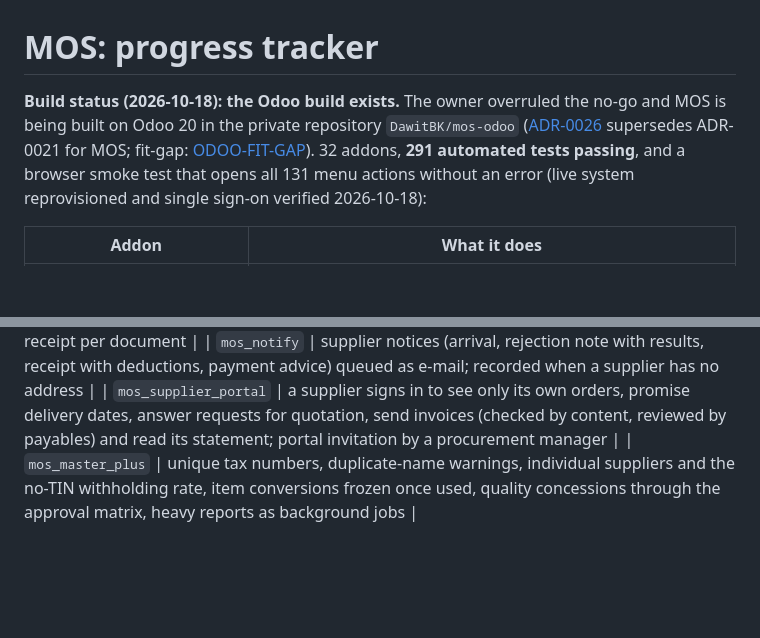
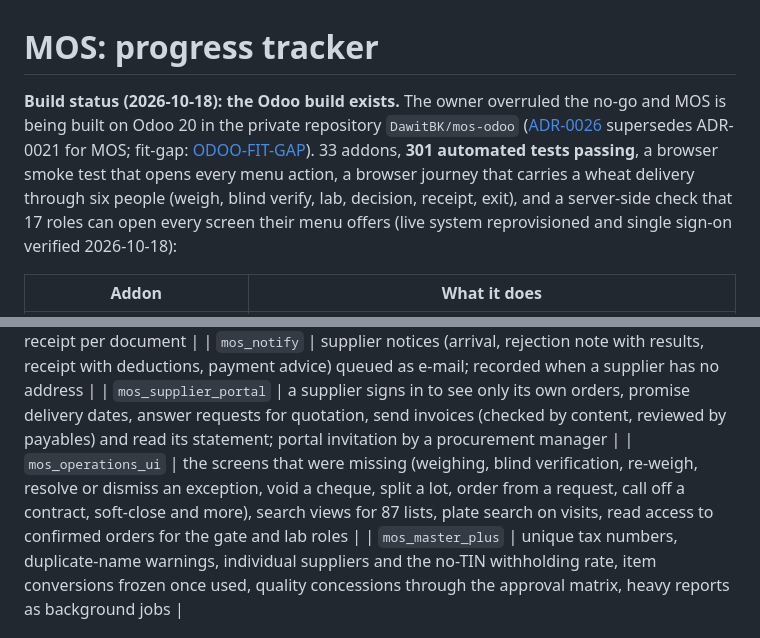
Before and after one commit to DawitBK/MOS, a Markdown page: PROGRESS.md, 2 parts joined by grey strips. GitHub-like rendering; blank space fills up the shorter version.

Commit message:
docs(progress): operations screens, browser journey, role check; 33 addons, 301 tests

```diff
--- a/PROGRESS.md
+++ b/PROGRESS.md
@@ -1,6 +1,6 @@
 # MOS: progress tracker
 
-**Build status (2026-10-18): the Odoo build exists.** The owner overruled the no-go and MOS is being built on Odoo 20 in the private repository `DawitBK/mos-odoo` ([ADR-0026](docs/6-decisions/adr/ADR-0026-odoo-as-the-base-proposed.md) supersedes ADR-0021 for MOS; fit-gap: [ODOO-FIT-GAP](docs/3-design/ODOO-FIT-GAP.md)). 32 addons, **291 automated tests passing**, and a browser smoke test that opens all 131 menu actions without an error (live system reprovisioned and single sign-on verified 2026-10-18):
+**Build status (2026-10-18): the Odoo build exists.** The owner overruled the no-go and MOS is being built on Odoo 20 in the private repository `DawitBK/mos-odoo` ([ADR-0026](docs/6-decisions/adr/ADR-0026-odoo-as-the-base-proposed.md) supersedes ADR-0021 for MOS; fit-gap: [ODOO-FIT-GAP](docs/3-design/ODOO-FIT-GAP.md)). 33 addons, **301 automated tests passing**, a browser smoke test that opens every menu action, a browser journey that carries a wheat delivery through six people (weigh, blind verify, lab, decision, receipt, exit), and a server-side check that 17 roles can open every screen their menu offers (live system reprovisioned and single sign-on verified 2026-10-18):
 
 | Addon | What it does |
 |---|---|
@@ -29,6 +29,7 @@
 | `mos_gate_multi` | one truck against several purchase orders: intermediate weighings, allocation of the net weight, a receipt per document |
 | `mos_notify` | supplier notices (arrival, rejection note with results, receipt with deductions, payment advice) queued as e-mail; recorded when a supplier has no address |
 | `mos_supplier_portal` | a supplier signs in to see only its own orders, promise delivery dates, answer requests for quotation, send invoices (checked by content, reviewed by payables) and read its statement; portal invitation by a procurement manager |
+| `mos_operations_ui` | the screens that were missing (weighing, blind verification, re-weigh, resolve or dismiss an exception, void a cheque, split a lot, order from a request, call off a contract, soft-close and more), search views for 87 lists, plate search on visits, read access to confirmed orders for the gate and lab roles |
 | `mos_master_plus` | unique tax numbers, duplicate-name warnings, individual suppliers and the no-TIN withholding rate, item conversions frozen once used, quality concessions through the approval matrix, heavy reports as background jobs |
 
 **Left, by decision or by dependency (2026-10-18):** e-mails (supplier notices, the daily exception digest, portal invitations) are queued but leave the server only when the owner places an outgoing mail server (`runtime/saas/smtp.json`; the company mailbox attempt was refused and is not retried). The Amharic pack is a **draft** (2,186 entries: menus, field labels, selections, help texts; error messages stay in English; `mos_supplier_portal` pages are English) and needs a native speaker's review. The FRD tags these **Later** and they are not built: the weighbridge edge agent, thermal label printing, ANPR and RFID (FR-GATE-026/027/029), API keys for devices (FR-PLT-016; Odoo has its own) and the optional DMS archive connector. Soft-close is one flag per area (payables, receivables, inventory, production) rather than a status per module. Multi-document trucks cover inbound purchase orders; outbound delivery orders still use one visit each. The no-TIN withholding rate is a system parameter that stays empty until the client confirms the rate. `tools/ui-smoke.mjs` (with `tools/seed_smoke_user.py`) opens every menu action, every view type and the first record of each list in a real browser; it found and fixed one broken screen (the approvals inbox).
```
